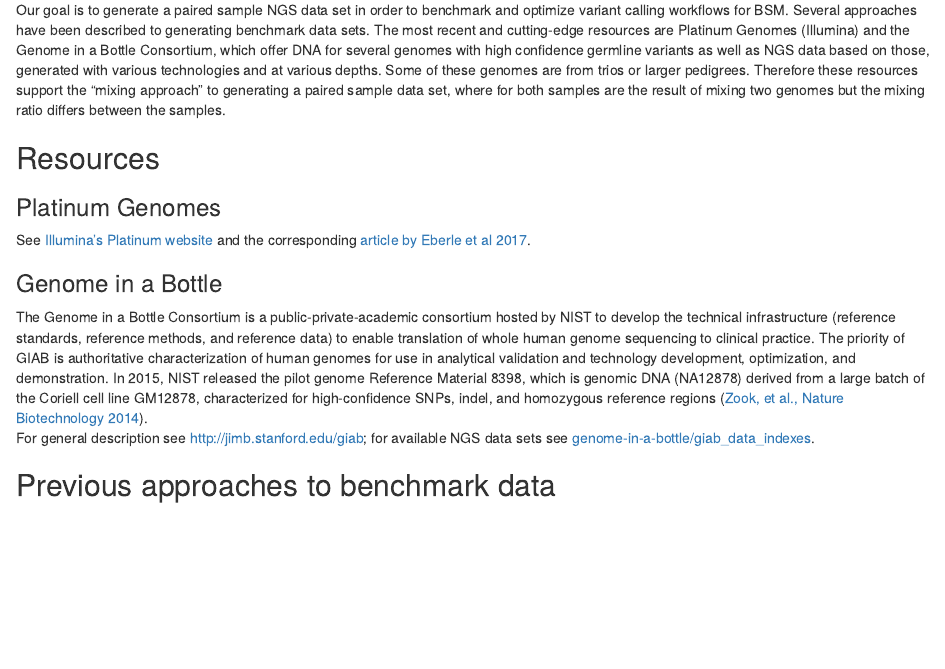
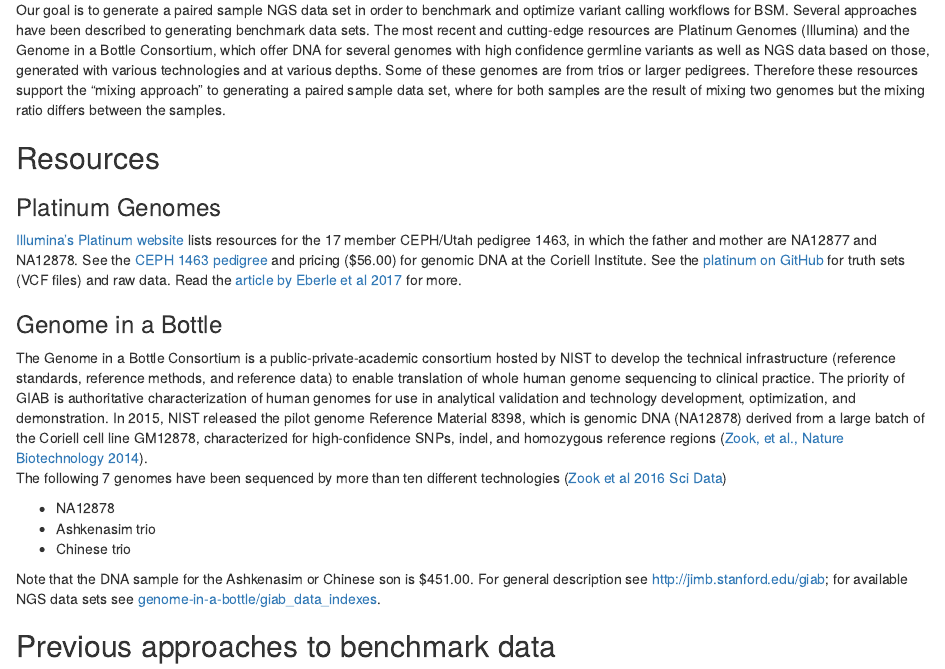
Before and after one commit to attilagk/BSM-research, an R Markdown document (notebook/2017-12-08-benchmark-data-and-dna/2017-12-08-benchmark-data-and-dna.Rmd): the page in a window 1100 px wide, from 70 px down. Rendered offline with R 4.5, knitr and Pandoc, with nearby package versions.

Commit message:
Where to purchase genomic DNA etc

```diff
--- a/notebook/2017-12-08-benchmark-data-and-dna/2017-12-08-benchmark-data-and-dna.Rmd
+++ b/notebook/2017-12-08-benchmark-data-and-dna/2017-12-08-benchmark-data-and-dna.Rmd
@@ -9,13 +9,19 @@
 
 ### Platinum Genomes
 
-See [Illumina's Platinum website][platinum] and the corresponding [article by Eberle et al 2017][Eberle].
+[Illumina's Platinum website][platinum] lists resources for the 17 member CEPH/Utah pedigree 1463, in which the father and mother are NA12877 and NA12878.  See the [CEPH 1463 pedigree][coriell-ceph] and pricing (\$56.00) for genomic DNA at the Coriell Institute.  See the [platinum on GitHub][platinum-github] for truth sets (VCF files) and raw data.  Read the [article by Eberle et al 2017][Eberle] for more.
 
 ### Genome in a Bottle
 
-| The Genome in a Bottle Consortium is a public-private-academic consortium hosted by NIST to develop the technical infrastructure (reference standards, reference methods, and reference data) to enable translation of whole human genome sequencing to clinical practice. The priority of GIAB is authoritative characterization of human genomes for use in analytical validation and technology development, optimization, and demonstration. In 2015, NIST released the pilot genome Reference Material 8398, which is genomic DNA (NA12878) derived from a large batch of the Coriell cell line GM12878, characterized for high-confidence SNPs, indel, and homozygous reference regions ([Zook, et al., Nature Biotechnology 2014][Zook]).
+| The Genome in a Bottle Consortium is a public-private-academic consortium hosted by NIST to develop the technical infrastructure (reference standards, reference methods, and reference data) to enable translation of whole human genome sequencing to clinical practice. The priority of GIAB is authoritative characterization of human genomes for use in analytical validation and technology development, optimization, and demonstration. In 2015, NIST released the pilot genome Reference Material 8398, which is genomic DNA (NA12878) derived from a large batch of the Coriell cell line GM12878, characterized for high-confidence SNPs, indel, and homozygous reference regions ([Zook, et al., Nature Biotechnology 2014][Zook2014]).
 
-For general description see [http://jimb.stanford.edu/giab][GIAB]; for available NGS data sets see [genome-in-a-bottle/giab_data_indexes](https://github.com/genome-in-a-bottle/giab_data_indexes).
+The following 7 genomes have been sequenced by more than ten different technologies ([Zook et al 2016 Sci Data][Zook2016])
+
+* NA12878
+* Ashkenasim trio
+* Chinese trio
+
+Note that the DNA sample for the Ashkenasim or Chinese son is \$451.00. For general description see [http://jimb.stanford.edu/giab][GIAB]; for available NGS data sets see [genome-in-a-bottle/giab_data_indexes](https://github.com/genome-in-a-bottle/giab_data_indexes).
 
 ## Previous approaches to benchmark data
 
```
Also changed, not shown: notebook/2017-12-08-benchmark-data-and-dna/2017-12-08-benchmark-data-and-dna.Rmd (5 more changed lines).
